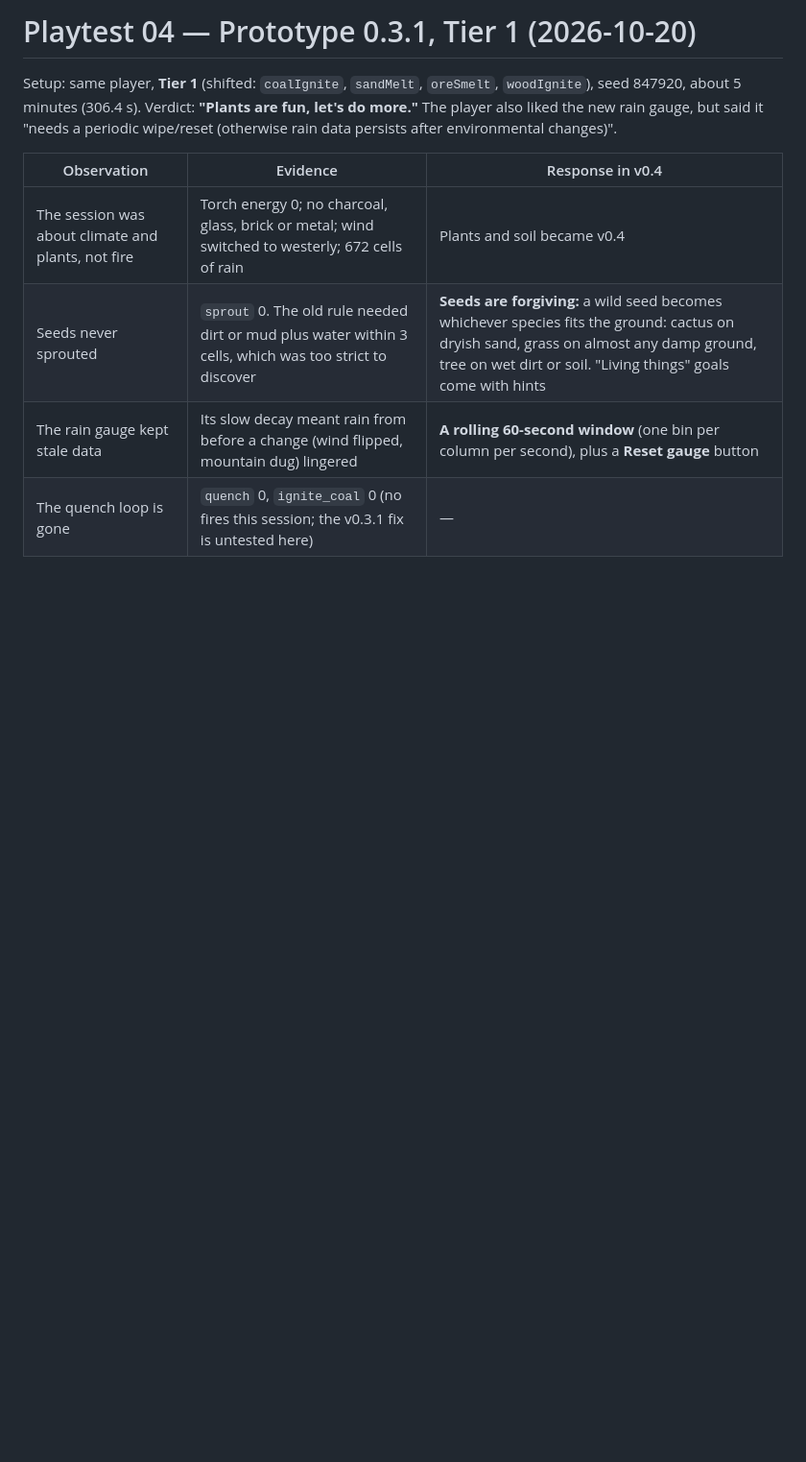
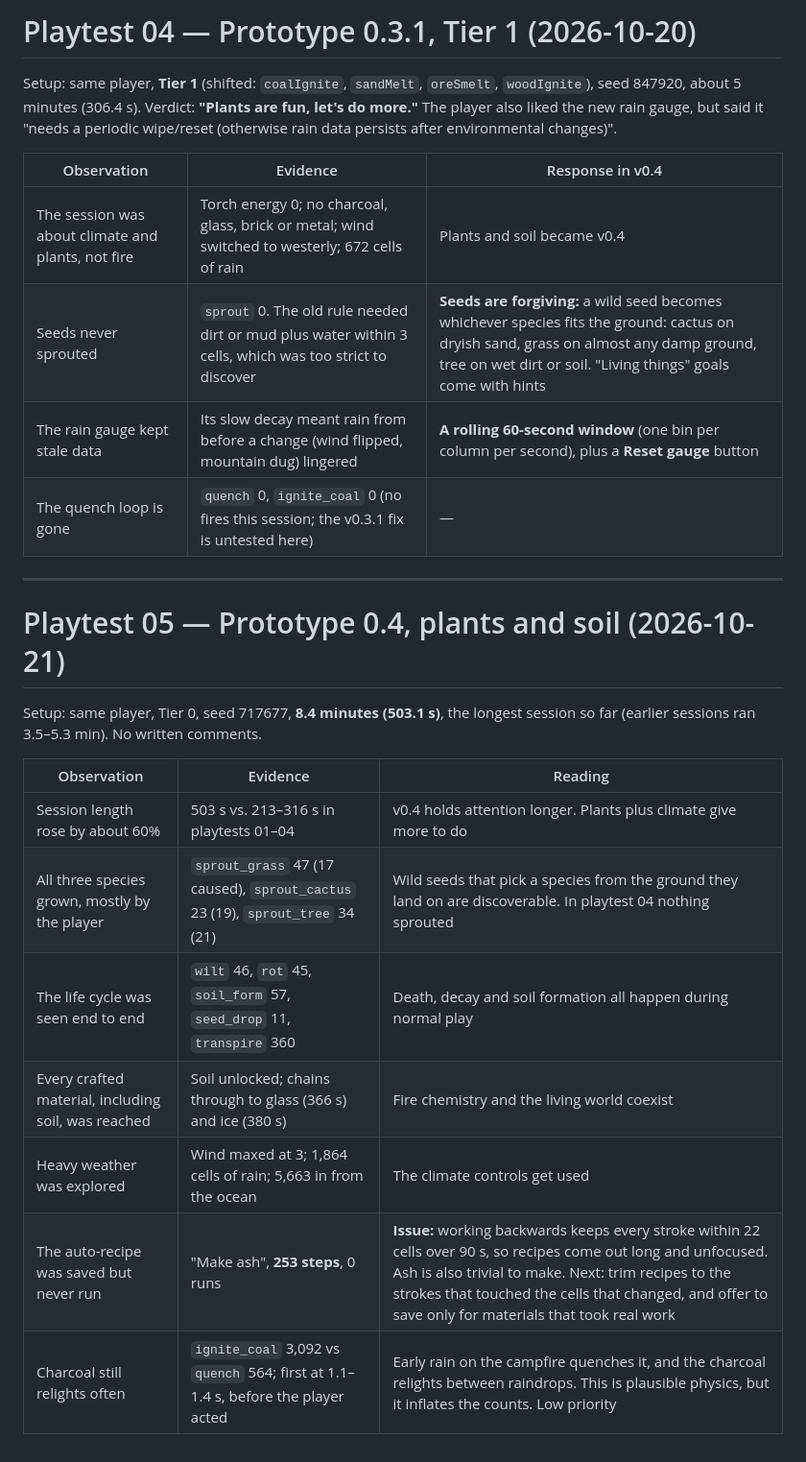
Before and after one commit to hackleycr/World_IP, a Markdown page: docs/playtests/2026-10-20-playtest-01.md, the part around the change. Shown at 96% size. Rendered like a GitHub page; blank space fills up the shorter version.

Commit message:
Add playtest 05 notes (v0.4)
Co-Authored-By: Claude Opus 5.5 <noreply@anthropic.com>
Claude-Session: https://claude.ai/code/session_01CT3gChFfqiopEZcwmve3md

```diff
--- a/docs/playtests/2026-10-20-playtest-01.md
+++ b/docs/playtests/2026-10-20-playtest-01.md
@@ -102,3 +102,19 @@ Setup: same player, **Tier 1** (shifted: `coalIgnite`, `sandMelt`, `oreSmelt`, `
 | Seeds never sprouted | `sprout` 0. The old rule needed dirt or mud plus water within 3 cells, which was too strict to discover | **Seeds are forgiving:** a wild seed becomes whichever species fits the ground: cactus on dryish sand, grass on almost any damp ground, tree on wet dirt or soil. "Living things" goals come with hints |
 | The rain gauge kept stale data | Its slow decay meant rain from before a change (wind flipped, mountain dug) lingered | **A rolling 60-second window** (one bin per column per second), plus a **Reset gauge** button |
 | The quench loop is gone | `quench` 0, `ignite_coal` 0 (no fires this session; the v0.3.1 fix is untested here) | — |
+
+---
+
+# Playtest 05 — Prototype 0.4, plants and soil (2026-10-21)
+
+Setup: same player, Tier 0, seed 717677, **8.4 minutes (503.1 s)**, the longest session so far (earlier sessions ran 3.5–5.3 min). No written comments.
+
+| Observation | Evidence | Reading |
+|---|---|---|
+| Session length rose by about 60% | 503 s vs. 213–316 s in playtests 01–04 | v0.4 holds attention longer. Plants plus climate give more to do |
+| All three species grown, mostly by the player | `sprout_grass` 47 (17 caused), `sprout_cactus` 23 (19), `sprout_tree` 34 (21) | Wild seeds that pick a species from the ground they land on are discoverable. In playtest 04 nothing sprouted |
+| The life cycle was seen end to end | `wilt` 46, `rot` 45, `soil_form` 57, `seed_drop` 11, `transpire` 360 | Death, decay and soil formation all happen during normal play |
+| Every crafted material, including soil, was reached | Soil unlocked; chains through to glass (366 s) and ice (380 s) | Fire chemistry and the living world coexist |
+| Heavy weather was explored | Wind maxed at 3; 1,864 cells of rain; 5,663 in from the ocean | The climate controls get used |
+| The auto-recipe was saved but never run | "Make ash", **253 steps**, 0 runs | **Issue:** working backwards keeps every stroke within 22 cells over 90 s, so recipes come out long and unfocused. Ash is also trivial to make. Next: trim recipes to the strokes that touched the cells that changed, and offer to save only for materials that took real work |
+| Charcoal still relights often | `ignite_coal` 3,092 vs `quench` 564; first at 1.1–1.4 s, before the player acted | Early rain on the campfire quenches it, and the charcoal relights between raindrops. This is plausible physics, but it inflates the counts. Low priority |
```
